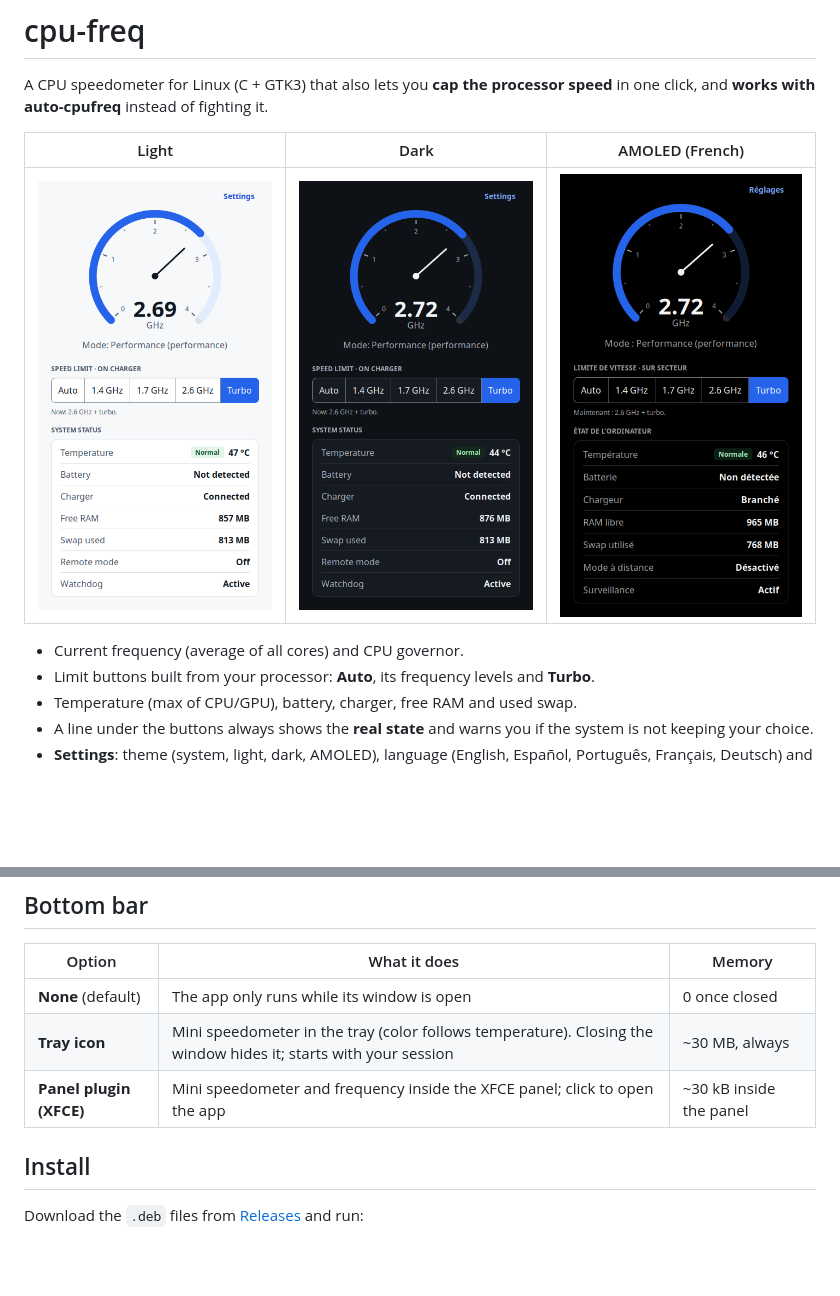
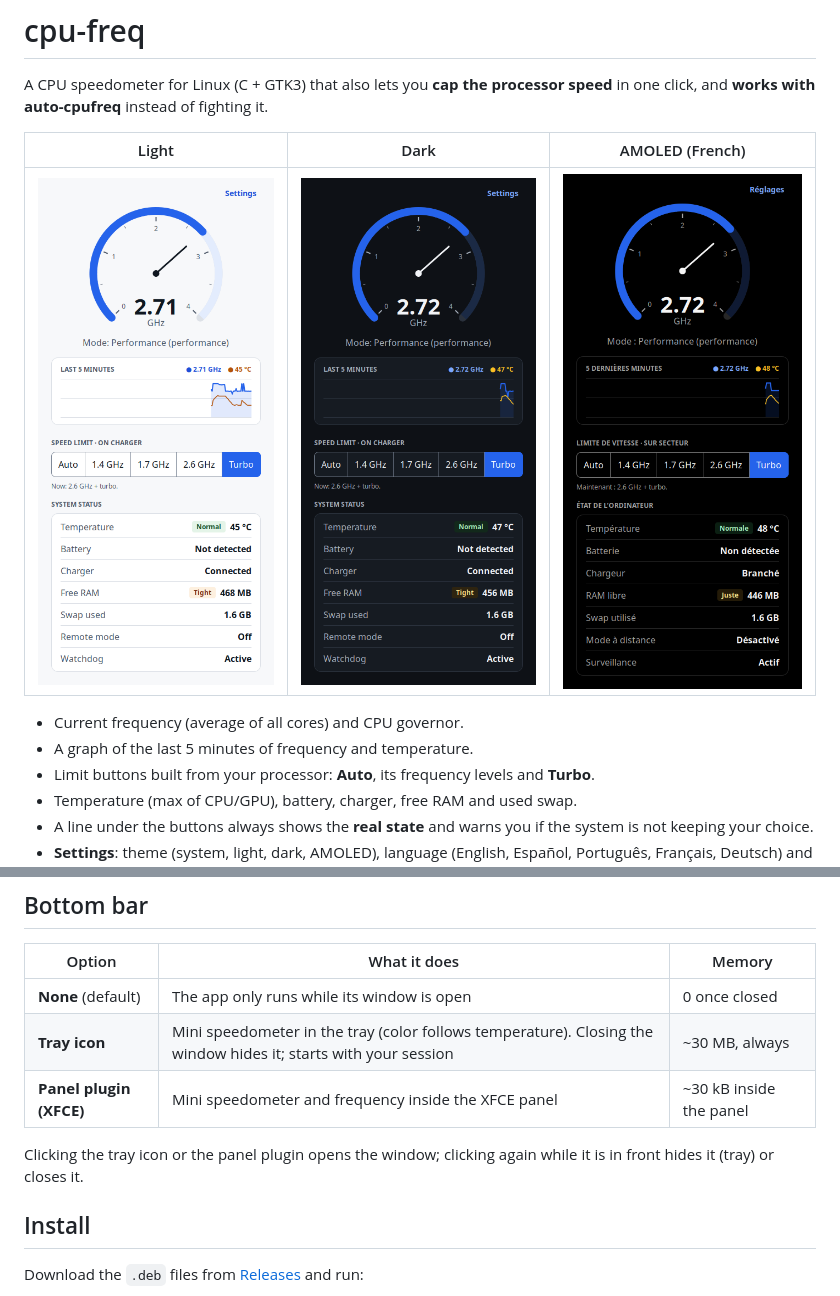
Before and after one commit to WrkForMars/cpu-freq, a Markdown page: README.md, 2 parts joined by grey strips. Drawn GitHub-style; pictures changed too: docs/captura-amoled.png, docs/captura-claro.png, docs/captura-oscuro.png; blank space fills up the shorter version.

```diff
--- a/README.md
+++ b/README.md
@@ -8,6 +8,7 @@ click, and **works with auto-cpufreq** instead of fighting it.
 | ![Light theme](docs/captura-claro.png) | ![Dark theme](docs/captura-oscuro.png) | ![AMOLED in French](docs/captura-amoled.png) |
 
 - Current frequency (average of all cores) and CPU governor.
+- A graph of the last 5 minutes of frequency and temperature.
 - Limit buttons built from your processor: **Auto**, its frequency levels and **Turbo**.
 - Temperature (max of CPU/GPU), battery, charger, free RAM and used swap.
 - A line under the buttons always shows the **real state** and warns you if the system is not
@@ -21,7 +22,10 @@ click, and **works with auto-cpufreq** instead of fighting it.
 | --- | --- | --- |
 | **None** (default) | The app only runs while its window is open | 0 once closed |
 | **Tray icon** | Mini speedometer in the tray (color follows temperature). Closing the window hides it; starts with your session | ~30 MB, always |
-| **Panel plugin (XFCE)** | Mini speedometer and frequency inside the XFCE panel; click to open the app | ~30 kB inside the panel |
+| **Panel plugin (XFCE)** | Mini speedometer and frequency inside the XFCE panel | ~30 kB inside the panel |
+
+Clicking the tray icon or the panel plugin opens the window; clicking again while it is in
+front hides it (tray) or closes it.
 
 ## Install
 
```
Also changed, not shown: 8 other files.
